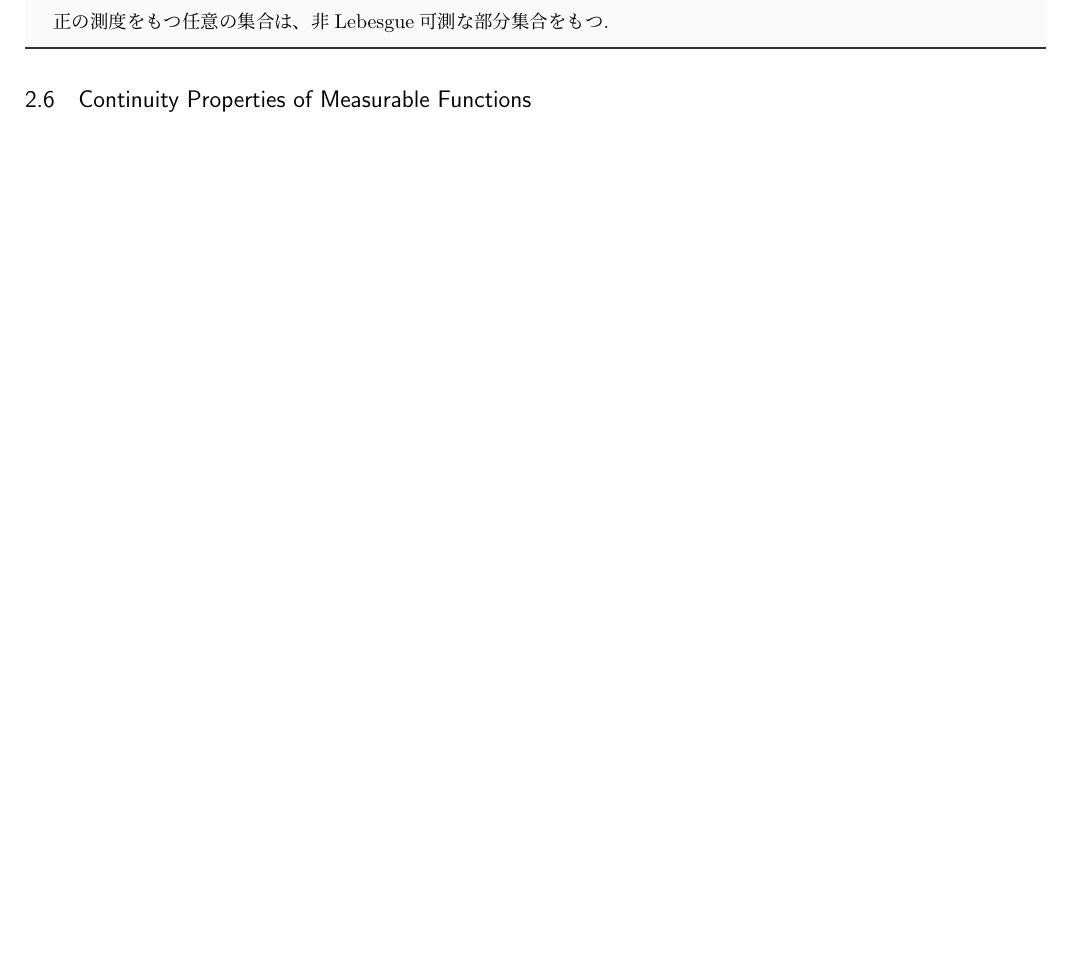
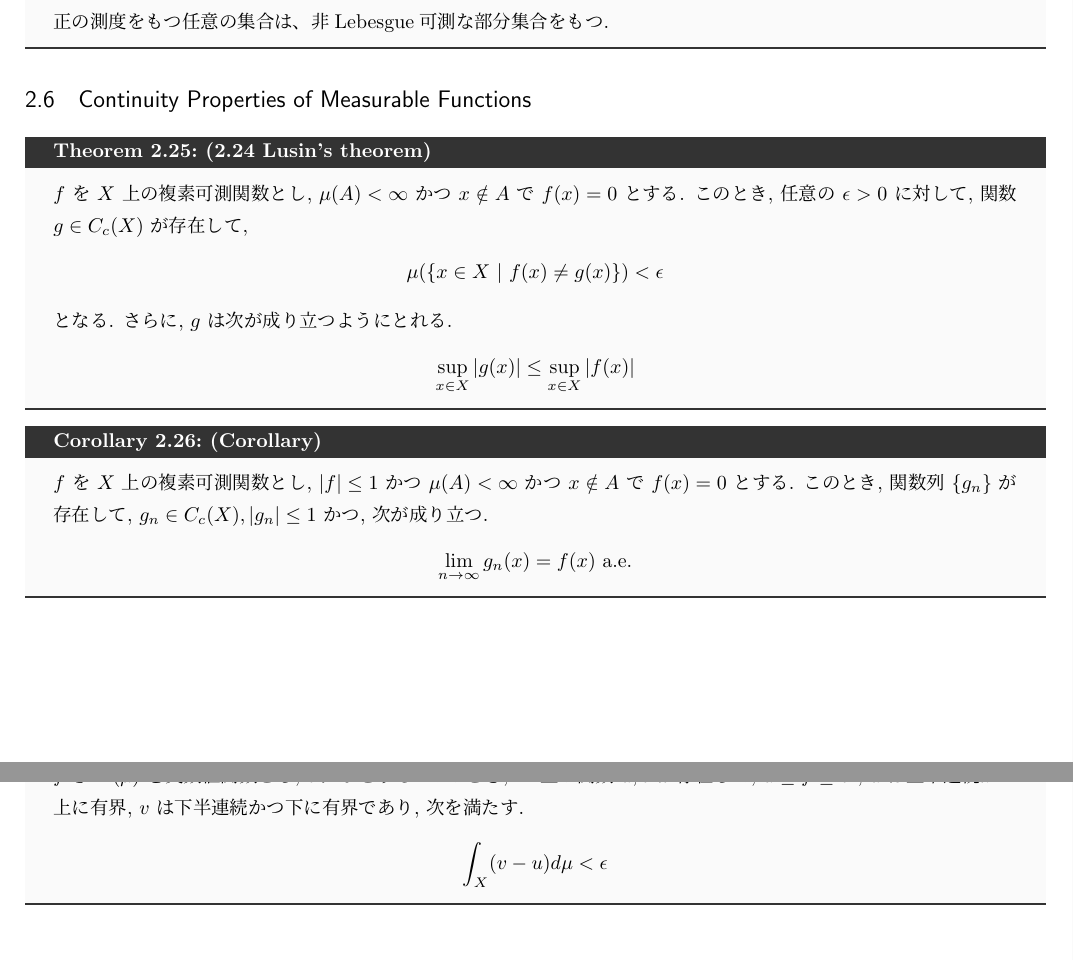
Before and after one commit to R-second/RudinSeminar, a LaTeX document (summary.tex): part of page 12 of 12 before the commit and two parts of pages 12 and 13 of 13 after it, the two joined at a grey line, cut so that both start at the same text, the shorter picture padded with empty space. The pictures show the PDF file latex_out/summary.pdf that the author committed with the source.

Commit message:
2.6を追記

```diff
--- a/summary.tex
+++ b/summary.tex
@@ -564,5 +564,30 @@
 \end{cor}
 
 \subsection{Continuity Properties of Measurable Functions}
+\begin{thm}{(2.24 Lusin's theorem)}{}
+    \( f \) を \( X \) 上の複素可測関数とし, \( \mu(A)<\infty \) かつ \( x\notin A  \) で \( f(x)=0 \) とする. このとき, 任意の \( \epsilon>0 \) に対して, 関数 \( g\in C_c(X) \) が存在して,
+    \begin{align*}
+        \mu(\{ x\in X \ | \ f(x)\neq g(x) \}) < \epsilon
+    \end{align*}
+    となる. さらに, \( g \) は次が成り立つようにとれる.
+    \begin{align*}
+        \sup_{x\in X} |g(x)|\leq \sup_{x\in X} |f(x)|
+    \end{align*}
+\end{thm}
+
+\begin{cor}{(Corollary)}{}
+    \( f \) を \( X \) 上の複素可測関数とし, \( |f|\leq 1 \) かつ \( \mu(A)<\infty \) かつ \( x\notin A  \) で \( f(x)=0 \) とする. このとき, 関数列 \( \{g_n\} \) が存在して, \( g_n\in C_c(X), |g_n|\leq 1 \) かつ, 次が成り立つ.
+    \begin{align*}
+        \lim_{n\to \infty} g_n(x) = f(x) \ \text{a.e.}
+    \end{align*}
+\end{cor}
+
+\begin{thm}{(2.25 Vitali-Caratheodoryの定理)}{}
+    \( f\in L^1(\mu) \) を実数値関数とし, \( \epsilon>0 \) とする. このとき, \( X \) 上の関数 \( u, v\) が存在して, \( u\leq f\leq v \) , \( u \) は上半連続かつ上に有界, \( v \) は下半連続かつ下に有界であり, 次を満たす.
+    \begin{align*}
+        \int_X (v-u)d\mu < \epsilon
+    \end{align*}
+\end{thm}
+
 
 \end{document}
```
Also changed, not shown: latex_out/summary.pdf.
